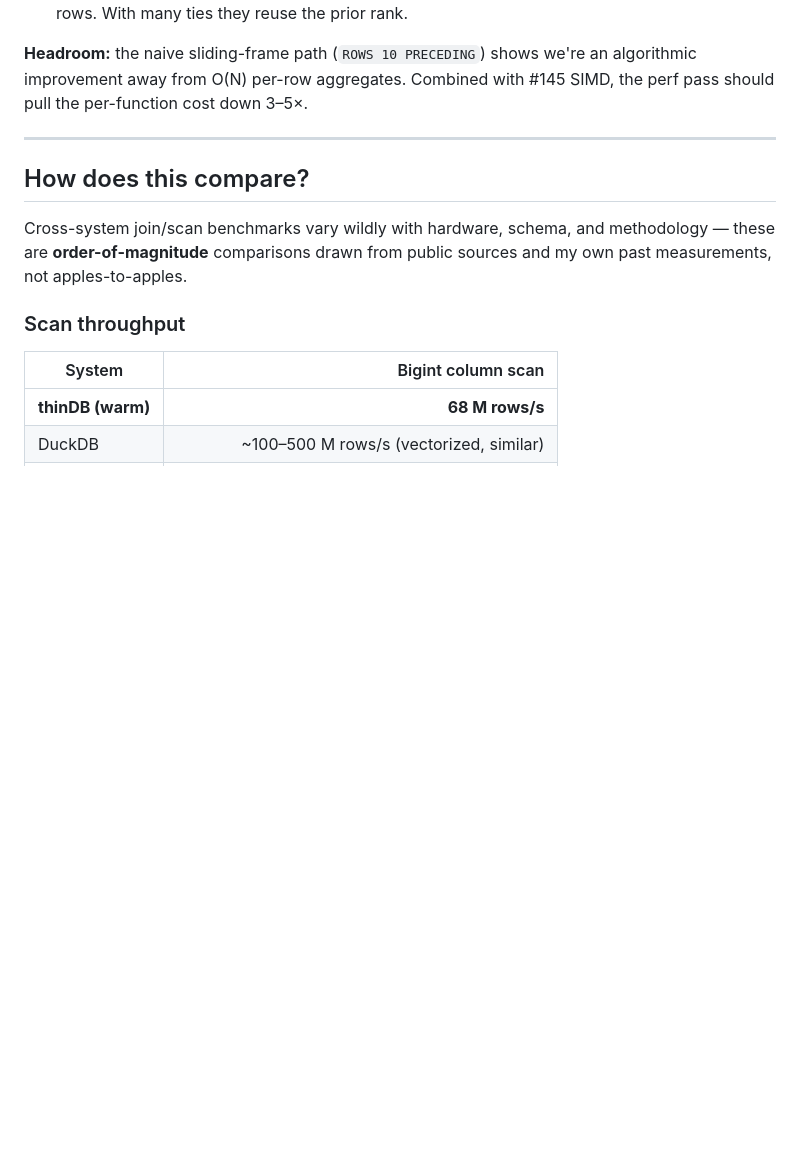
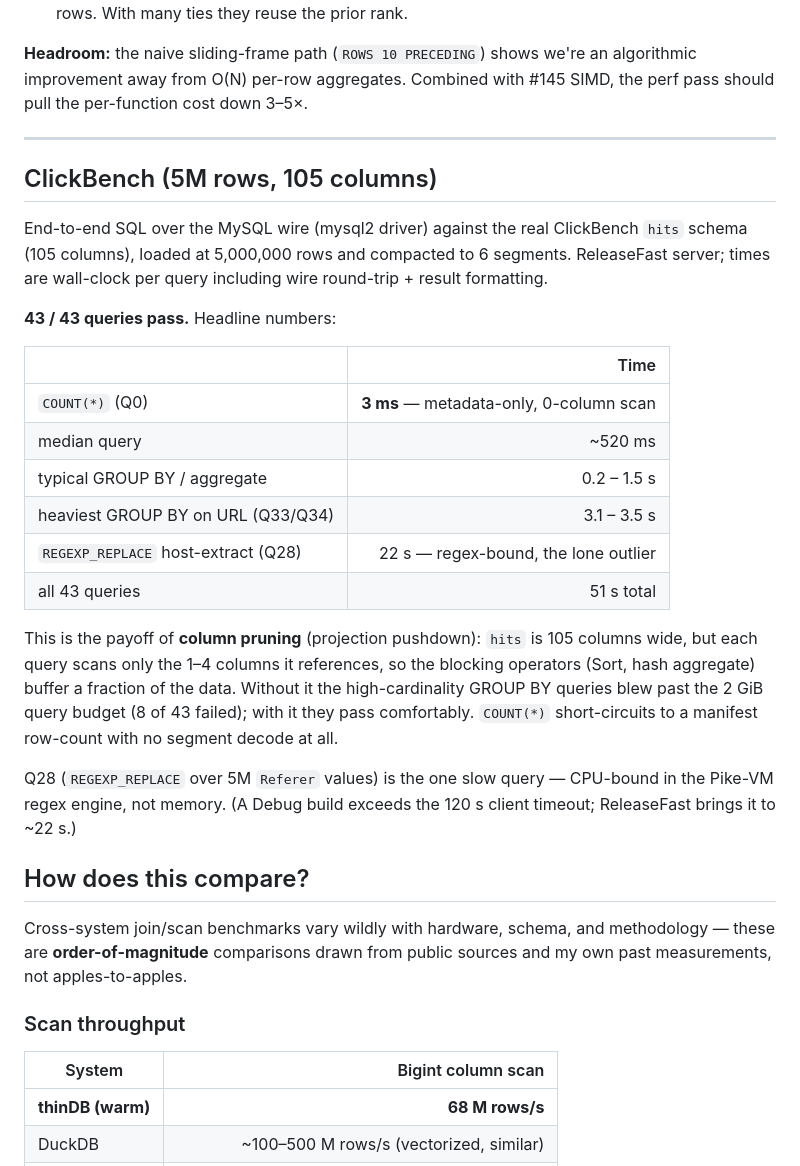
Before and after one commit to jeremydiviney/thinDB, a Markdown page: BENCHMARKS.md, the part around the change. GitHub-like rendering; blank space fills up the shorter version.

Commit message:
docs: log ReleaseFast ClickBench baseline (43/43)
Add a ClickBench section to BENCHMARKS.md: 5M rows / 105 columns, all 43
queries pass on a ReleaseFast server. COUNT(*) 3ms (metadata-only), median
~520ms, heaviest GROUP BY ~3.5s, regex Q28 the lone 22s outlier. Captures
the column-pruning win as production numbers (prior ClickBench figures were
Debug-inflated).

```diff
--- a/BENCHMARKS.md
+++ b/BENCHMARKS.md
@@ -196,6 +196,35 @@ Sort-based partitioning. Most benches use `PARTITION BY grp_lo` (100 partitions
 
 ---
 
+## ClickBench (5M rows, 105 columns)
+
+End-to-end SQL over the MySQL wire (mysql2 driver) against the real
+ClickBench `hits` schema (105 columns), loaded at 5,000,000 rows and
+compacted to 6 segments. ReleaseFast server; times are wall-clock per
+query including wire round-trip + result formatting.
+
+**43 / 43 queries pass.** Headline numbers:
+
+| | Time |
+|---|---:|
+| `COUNT(*)` (Q0) | **3 ms** — metadata-only, 0-column scan |
+| median query | ~520 ms |
+| typical GROUP BY / aggregate | 0.2 – 1.5 s |
+| heaviest GROUP BY on URL (Q33/Q34) | 3.1 – 3.5 s |
+| `REGEXP_REPLACE` host-extract (Q28) | 22 s — regex-bound, the lone outlier |
+| all 43 queries | 51 s total |
+
+This is the payoff of **column pruning** (projection pushdown): `hits` is
+105 columns wide, but each query scans only the 1–4 columns it references,
+so the blocking operators (Sort, hash aggregate) buffer a fraction of the
+data. Without it the high-cardinality GROUP BY queries blew past the 2 GiB
+query budget (8 of 43 failed); with it they pass comfortably. `COUNT(*)`
+short-circuits to a manifest row-count with no segment decode at all.
+
+Q28 (`REGEXP_REPLACE` over 5M `Referer` values) is the one slow query —
+CPU-bound in the Pike-VM regex engine, not memory. (A Debug build exceeds
+the 120 s client timeout; ReleaseFast brings it to ~22 s.)
+
 ## How does this compare?
 
 Cross-system join/scan benchmarks vary wildly with hardware, schema, and methodology — these are **order-of-magnitude** comparisons drawn from public sources and my own past measurements, not apples-to-apples.
```
